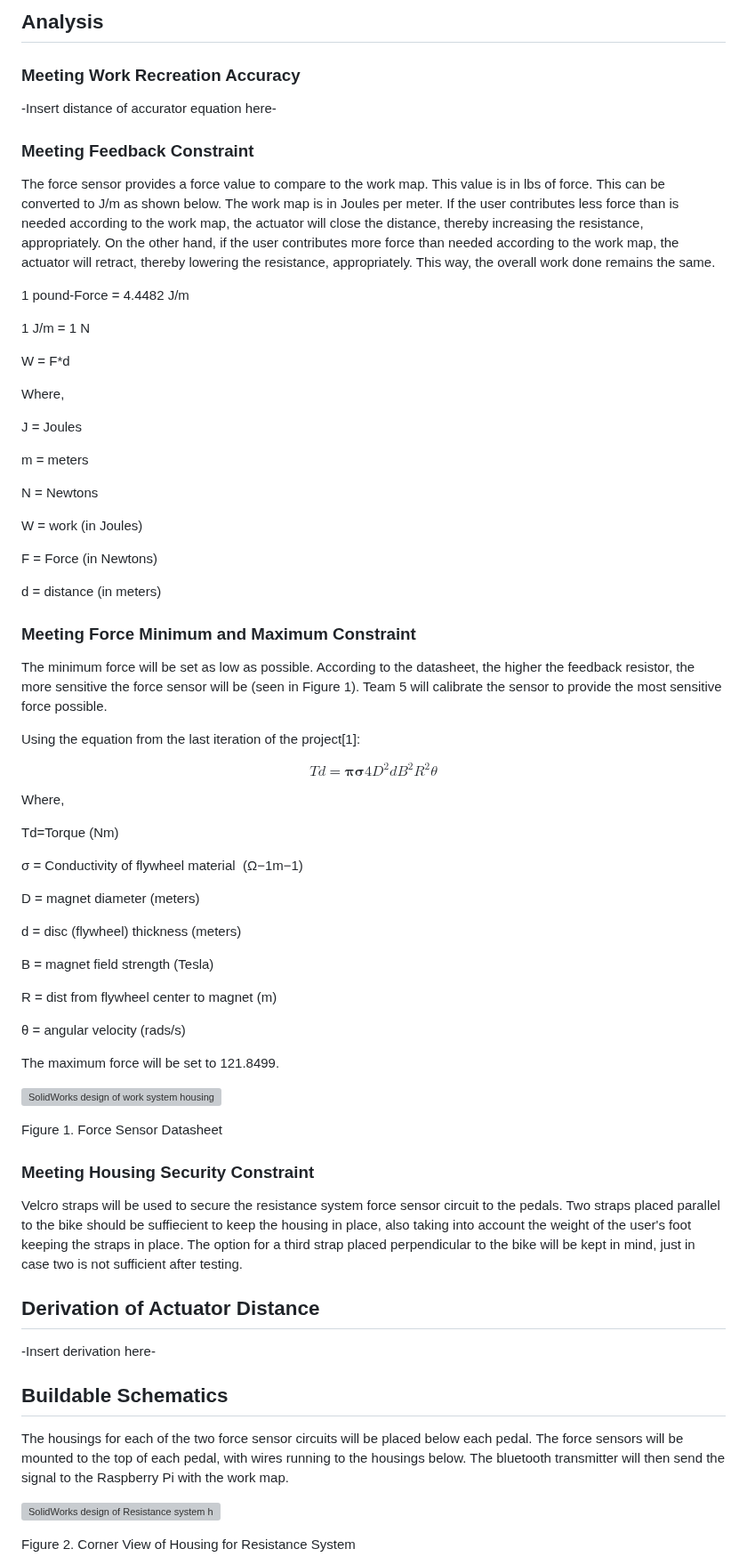
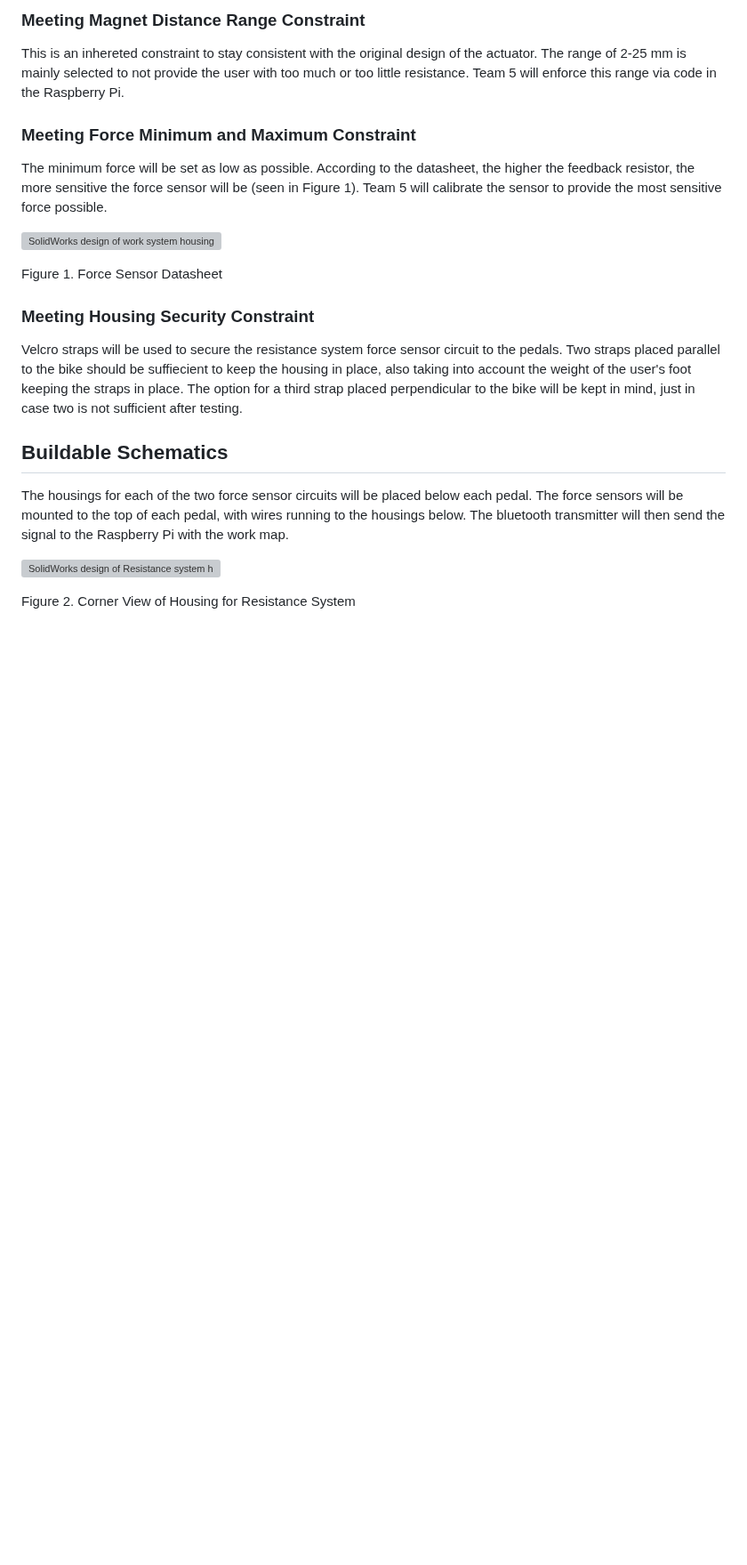
Before and after one commit to Baebel43/team5capstone, a Markdown page: Resistance Subsystem.md, the part around one of its changes. Shown at 89% size. GitHub-like rendering; blank space fills up the shorter version; grey boxes are pictures that could not be loaded.

```diff
--- a/Resistance Subsystem.md
+++ b/Resistance Subsystem.md
@@ -24,63 +60,12 @@ There will be two graphs. Force from the pedals and distance, both in respect to
 
 
-## Analysis
+### Meeting Magnet Distance Range Constraint
 
-### Meeting Work Recreation Accuracy
-
--Insert distance of accurator equation here-
-
-### Meeting Feedback Constraint
-
-The force sensor provides a force value to compare to the work map. This value is in lbs of force. This can be converted to J/m as shown below. The work map is in Joules per meter. If the user contributes less force than is needed according to the work map, the actuator will close the distance, thereby increasing the resistance, appropriately. On the other hand, if the user contributes more force than needed according to the work map, the actuator will retract, thereby lowering the resistance, appropriately. This way, the overall work done remains the same.
-
-1 pound-Force = 4.4482 J/m
-
-1 J/m = 1 N
-
-W = F*d
-
-Where,
-
-J = Joules
-
-m = meters
-
-N = Newtons
-
-W = work (in Joules)
-
-F = Force (in Newtons)
-
-d = distance (in meters)
-
-
+This is an inhereted constraint to stay consistent with the original design of the actuator. The range of 2-25 mm is mainly selected to not provide the user with too much or too little resistance. Team 5 will enforce this range via code in the Raspberry Pi.
 
 ### Meeting Force Minimum and Maximum Constraint
 
 The minimum force will be set as low as possible. According to the datasheet, the higher the feedback resistor, the more sensitive the force sensor will be (seen in Figure 1). Team 5 will calibrate the sensor to provide the most sensitive force possible.
-
-Using the equation from the last iteration of the project[1]:
-
-$$Td = 𝛑 𝛔 4 D^2 d B^2 R^2 θ$$
-
-
-Where,
-
-Td=Torque (Nm)
-
-σ = Conductivity of flywheel material  (Ω−1m−1)
-
-D = magnet diameter (meters)
-
-d = disc (flywheel) thickness (meters)
-
-B = magnet field strength (Tesla)
-
-R = dist from flywheel center to magnet (m)
-
-θ = angular velocity (rads/s)
-
-The maximum force will be set to 121.8499.
 
 ![SolidWorks design of work system housing](https://github.com/Baebel43/team5capstone/blob/main/Documentation/Images/ResistanceSystemImages/WorkChart.png)
 
@@ -88,10 +73,6 @@ Figure 1. Force Sensor Datasheet
 
 ### Meeting Housing Security Constraint
 Velcro straps will be used to secure the resistance system force sensor circuit to the pedals. Two straps placed parallel to the bike should be suffiecient to keep the housing in place, also taking into account the weight of the user's foot keeping the straps in place. The option for a third strap placed perpendicular to the bike will be kept in mind, just in case two is not sufficient after testing.
-
-## Derivation of Actuator Distance
-
--Insert derivation here-
 
 ## Buildable Schematics
 
```
Also changed, not shown: other parts of Resistance Subsystem.md (+42 -4 lines).
